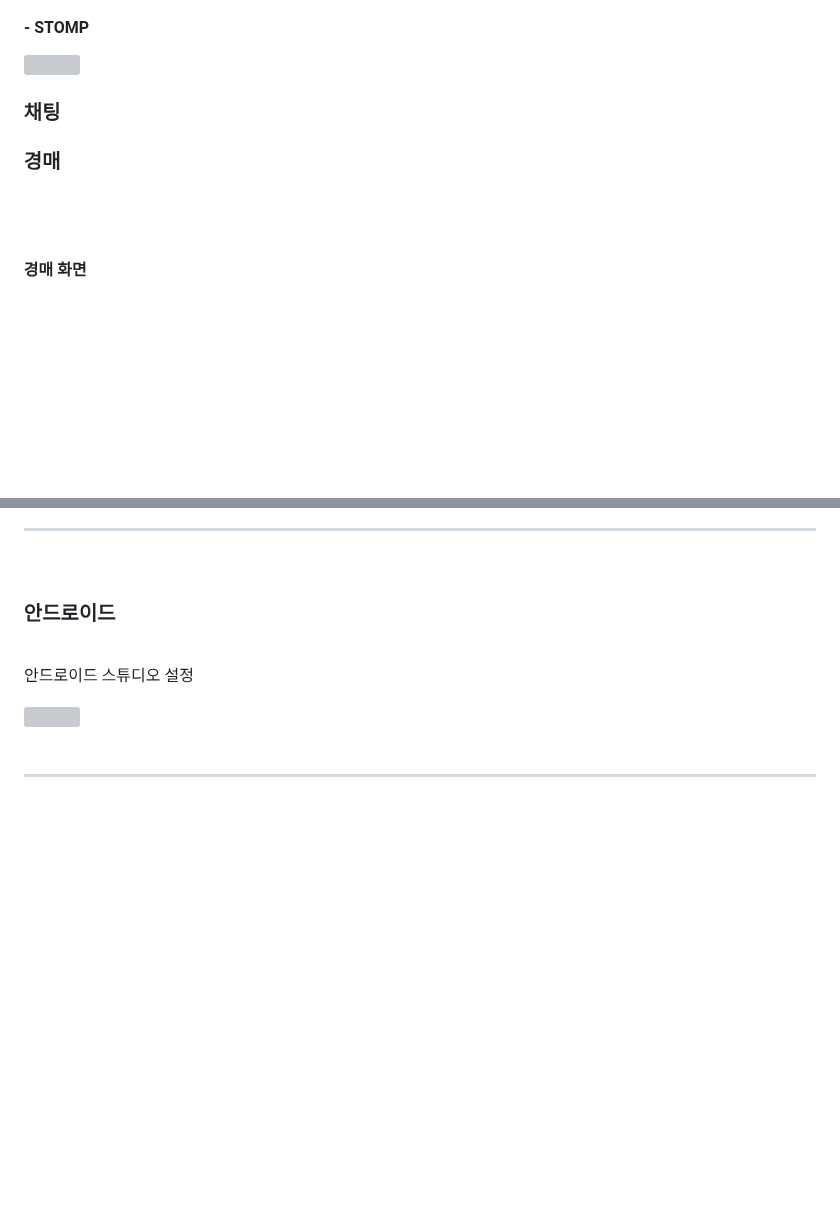
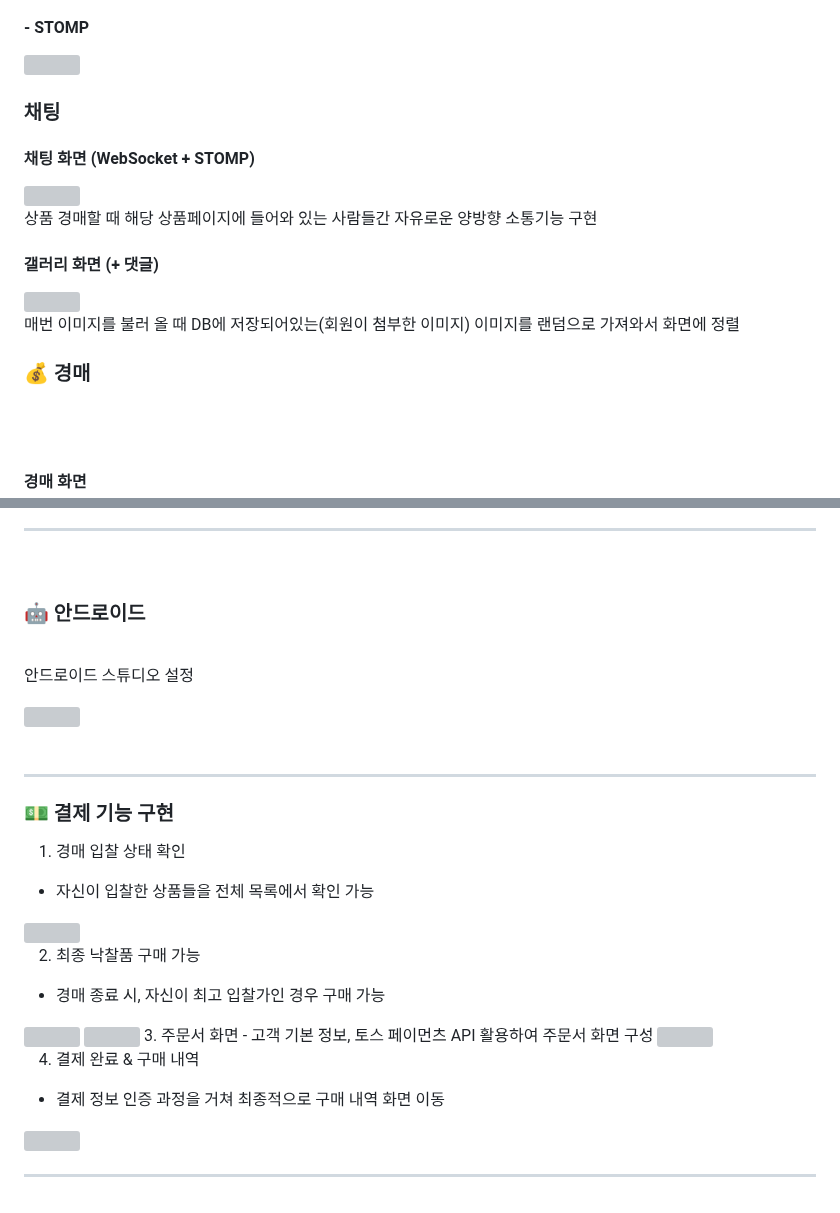
Before and after one commit to qwertylch/noname_public, a Markdown page: README.md, 2 parts joined by grey strips. GitHub-like rendering; blank space fills up the shorter version; grey boxes are pictures that could not be loaded.

Commit message:
채팅 갤러리 추가

```diff
--- a/README.md
+++ b/README.md
@@ -127,8 +126,19 @@ NONAME은 예술 시장을 혁신하고 다양한 아티스트들이 참여할
 <br>
 
 ### 채팅
+#### 채팅 화면 (WebSocket + STOMP)
+<img src="https://i.imgur.com/Fav51Bp.gif" width="600px" />
+<br>
+상품 경매할 때 해당 상품페이지에 들어와 있는 사람들간 자유로운 양방향 소통기능 구현
 
-### 경매
+
+#### 갤러리 화면 (+ 댓글)
+<img src="https://i.imgur.com/L2SaNPQ.gif" width="600px" />
+<br>
+매번 이미지를 불러 올 때 DB에 저장되어있는(회원이 첨부한 이미지) 이미지를 랜덤으로 가져와서 화면에 정렬
+
+
+### 💰 경매
 <br>
 <br>
 
@@ -177,7 +187,7 @@ WebSocket 연결이 열리면 onopen이 실행된다
 ************
 <br>
 
-### 안드로이드
+### 🤖 안드로이드
 <br>
 
 안드로이드 스튜디오 설정
@@ -190,3 +200,27 @@ WebSocket 연결이 열리면 onopen이 실행된다
 <br>
 
 ************
+
+### 💵 결제 기능 구현
+1. 경매 입찰 상태 확인
+- 자신이 입찰한 상품들을 전체 목록에서 확인 가능
+<img src="https://i.imgur.com/nfIV7WJ.png" width="800px">
+
+2. 최종 낙찰품 구매 가능
+- 경매 종료 시, 자신이 최고 입찰가인 경우 구매 가능
+<img src="https://i.imgur.com/BabthED.gif" width="800px">
+<img src="https://i.imgur.com/wmctpyu.png" width="800px">
+3. 주문서 화면
+- 고객 기본 정보, 토스 페이먼츠 API 활용하여 주문서 화면 구성
+<img src="https://i.imgur.com/cM2ITBz.gif" width="800px">
+
+4. 결제 완료 & 구매 내역
+- 결제 정보 인증 과정을 거쳐 최종적으로 구매 내역 화면 이동
+<img src="https://i.imgur.com/oF2g0ck.gif" width="800px">
+
+
+
+
+
+
+***
```
Also changed, not shown: other parts of README.md (+5 -6 lines).
